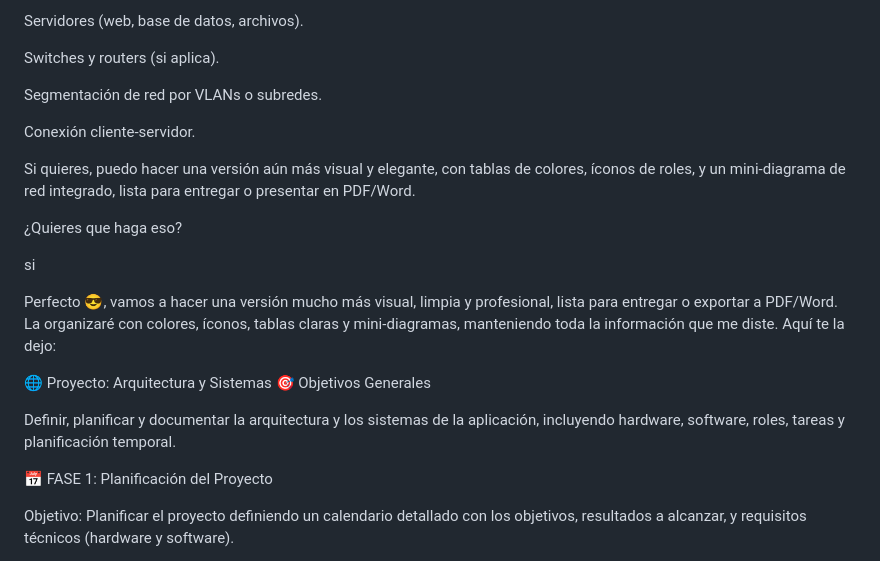
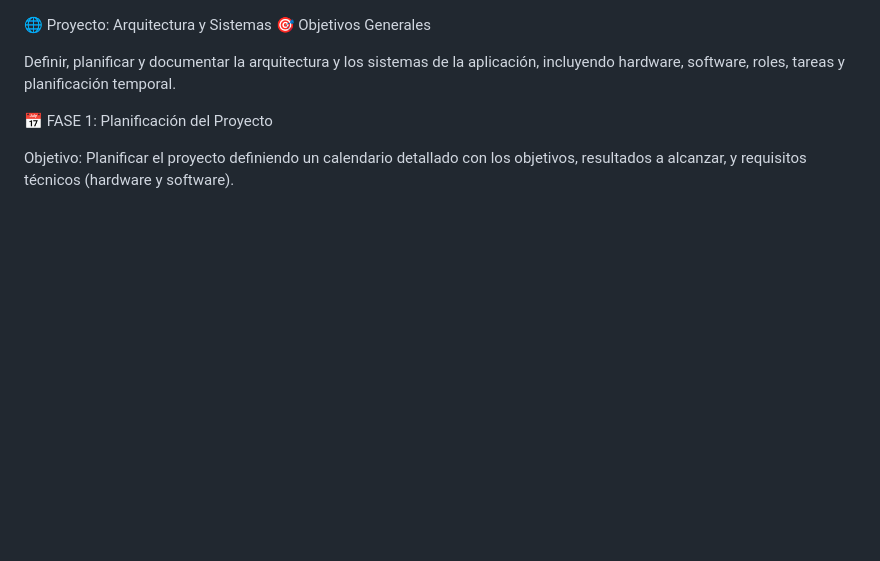
Before and after one commit to Vicctoriaa/sintesis, a Markdown page: README.md, the part around one of its changes. Drawn GitHub-style; blank space fills up the shorter version.

```diff
--- a/README.md
+++ b/README.md
@@ -106,19 +1,3 @@ Se debe diseñar un diagrama de red que incluya:
-Servidores (web, base de datos, archivos).
-
-Switches y routers (si aplica).
-
-Segmentación de red por VLANs o subredes.
-
-Conexión cliente-servidor.
-
-Si quieres, puedo hacer una versión aún más visual y elegante, con tablas de colores, íconos de roles, y un mini-diagrama de red integrado, lista para entregar o presentar en PDF/Word.
-
-¿Quieres que haga eso?
-
-si
-
-Perfecto 😎, vamos a hacer una versión mucho más visual, limpia y profesional, lista para entregar o exportar a PDF/Word. La organizaré con colores, íconos, tablas claras y mini-diagramas, manteniendo toda la información que me diste. Aquí te la dejo:
-
 🌐 Proyecto: Arquitectura y Sistemas
 🎯 Objetivos Generales
 
```
Also changed, not shown: other parts of README.md (+106 -105 lines).
